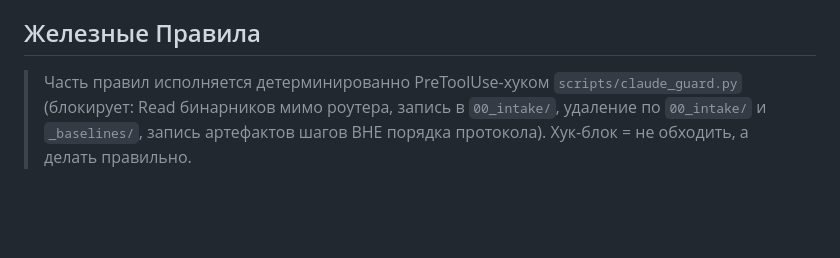
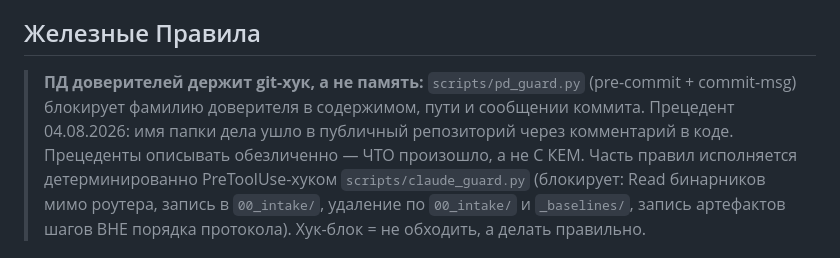
Before and after one commit to zarubinphil/themis, a Markdown page: .claude/CLAUDE.md, the part around the change. Drawn GitHub-style; blank space fills up the shorter version.

```diff
--- a/.claude/CLAUDE.md
+++ b/.claude/CLAUDE.md
@@ -47,6 +47,7 @@
 
 ## Железные Правила
 
+> **ПД доверителей держит git-хук, а не память:** `scripts/pd_guard.py` (pre-commit + commit-msg) блокирует фамилию доверителя в содержимом, пути и сообщении коммита. Прецедент 04.08.2026: имя папки дела ушло в публичный репозиторий через комментарий в коде. Прецеденты описывать обезличенно — ЧТО произошло, а не С КЕМ.
 > Часть правил исполняется детерминированно PreToolUse-хуком `scripts/claude_guard.py` (блокирует: Read бинарников мимо роутера, запись в `00_intake/`, удаление по `00_intake/` и `_baselines/`, запись артефактов шагов ВНЕ порядка протокола). Хук-блок = не обходить, а делать правильно.
 
 - Не удалять `00_intake/`.
```
Also changed, not shown: knowledge/lessons-log.md (+32 -0 lines).
